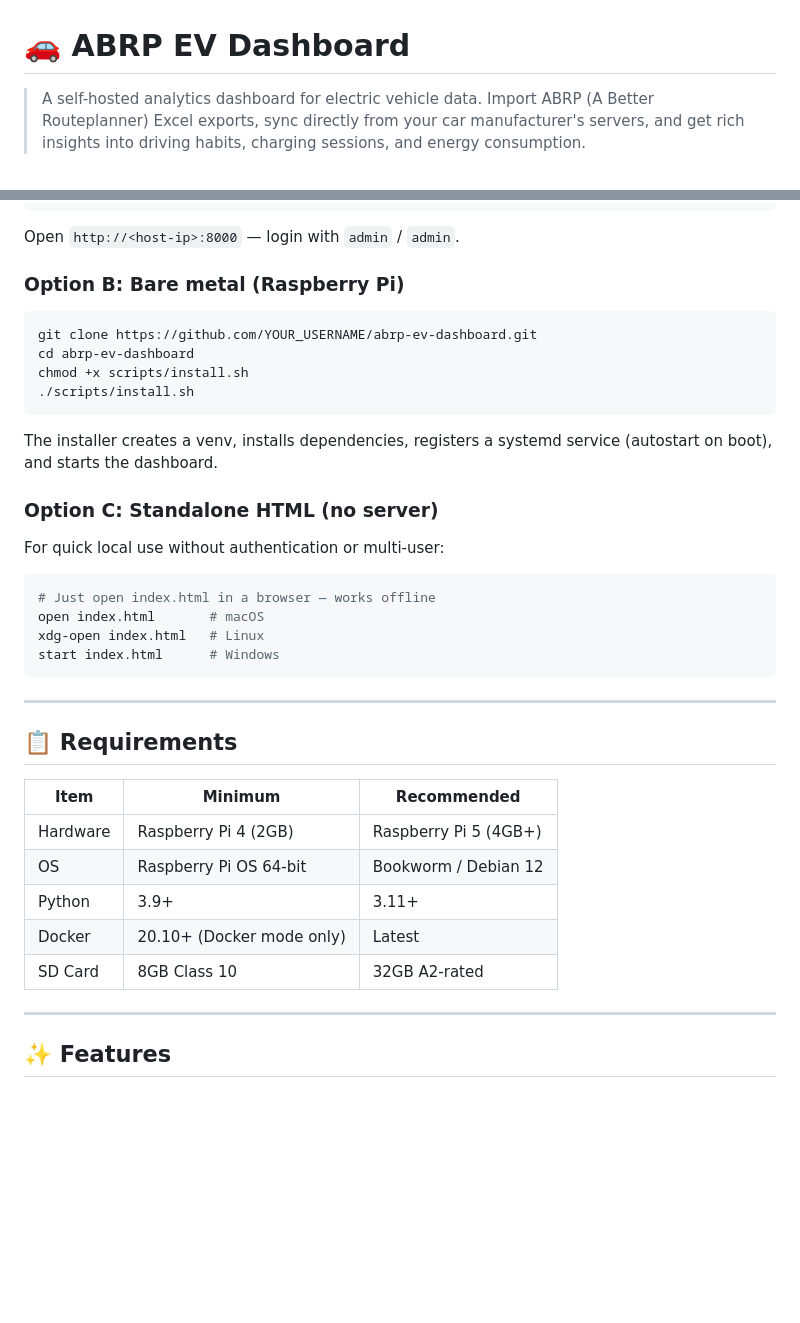
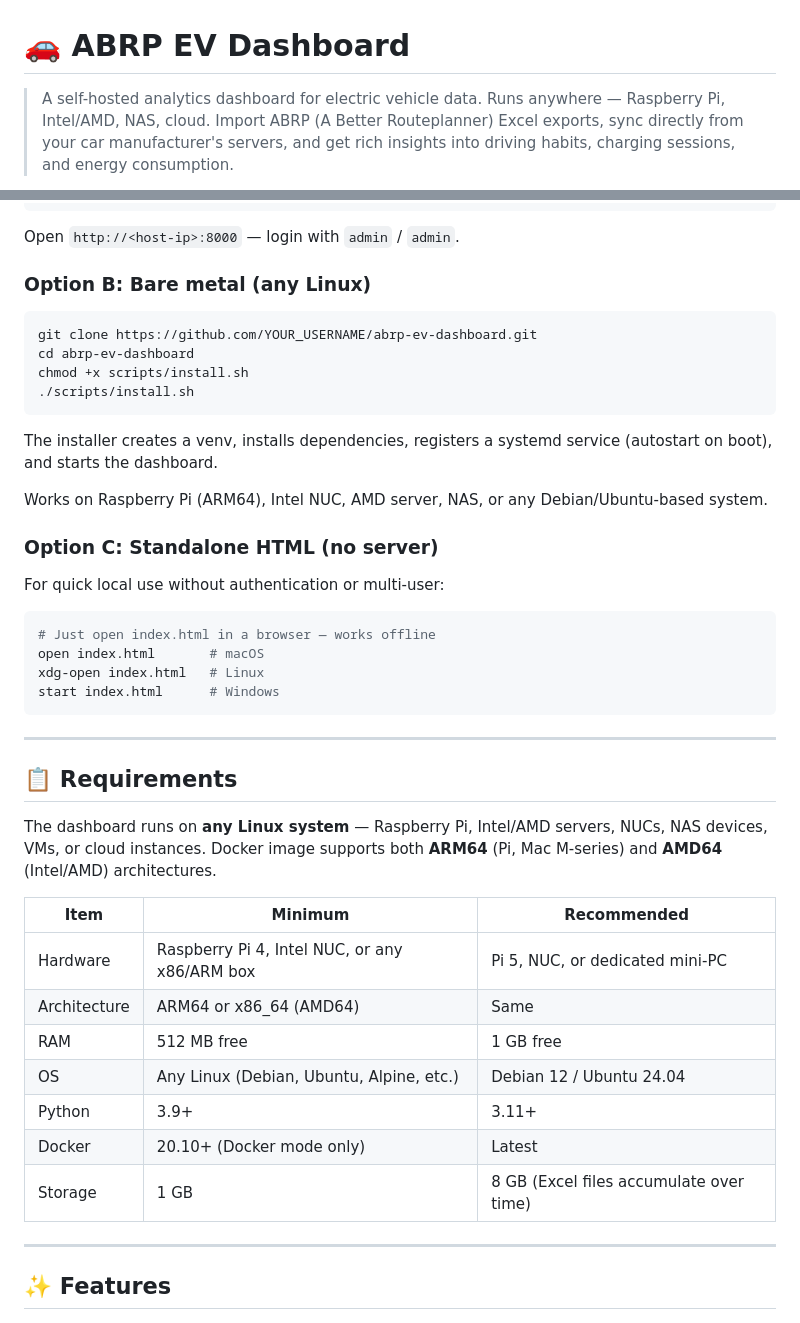
Before and after one commit to jphermans/abrp-ev-dashboard, a Markdown page: README.md, 2 parts joined by grey strips. GitHub-like rendering; blank space fills up the shorter version.

Commit message:
Update README: platform-agnostic (Pi, Intel/AMD, ARM64, x86, NAS, cloud)
- Platform badge: Raspberry Pi | Intel/AMD | ARM64 | x86
- Docker badge: Multi-arch
- Requirements table: Architecture row (ARM64 or AMD64), generic hardware
- Bare metal section: 'any Linux' instead of 'Raspberry Pi'
- Intro: 'Runs anywhere'

````diff
--- a/README.md
+++ b/README.md
@@ -1,5 +1,5 @@
 # 🚗 ABRP EV Dashboard
 
-> A self-hosted analytics dashboard for electric vehicle data. Import ABRP (A Better Routeplanner) Excel exports, sync directly from your car manufacturer's servers, and get rich insights into driving habits, charging sessions, and energy consumption.
+> A self-hosted analytics dashboard for electric vehicle data. Runs anywhere — Raspberry Pi, Intel/AMD, NAS, cloud. Import ABRP (A Better Routeplanner) Excel exports, sync directly from your car manufacturer's servers, and get rich insights into driving habits, charging sessions, and energy consumption.
 
 ![License: MIT](https://img.shields.io/badge/License-MIT-blue.svg)
@@ -29,7 +29,7 @@ docker compose up -d --build
 
 Open `http://<host-ip>:8000` — login with `admin` / `admin`.
 
-### Option B: Bare metal (Raspberry Pi)
+### Option B: Bare metal (any Linux)
 
 ```bash
 git clone https://github.com/YOUR_USERNAME/abrp-ev-dashboard.git
@@ -39,6 +39,8 @@ chmod +x scripts/install.sh
 ```
 
 The installer creates a venv, installs dependencies, registers a systemd service (autostart on boot), and starts the dashboard.
+
+Works on Raspberry Pi (ARM64), Intel NUC, AMD server, NAS, or any Debian/Ubuntu-based system.
 
 ### Option C: Standalone HTML (no server)
 
@@ -55,13 +57,17 @@ start index.html      # Windows
 
 ## 📋 Requirements
 
+The dashboard runs on **any Linux system** — Raspberry Pi, Intel/AMD servers, NUCs, NAS devices, VMs, or cloud instances. Docker image supports both **ARM64** (Pi, Mac M-series) and **AMD64** (Intel/AMD) architectures.
+
 | Item | Minimum | Recommended |
 |------|---------|-------------|
-| Hardware | Raspberry Pi 4 (2GB) | Raspberry Pi 5 (4GB+) |
-| OS | Raspberry Pi OS 64-bit | Bookworm / Debian 12 |
+| Hardware | Raspberry Pi 4, Intel NUC, or any x86/ARM box | Pi 5, NUC, or dedicated mini-PC |
+| Architecture | ARM64 or x86_64 (AMD64) | Same |
+| RAM | 512 MB free | 1 GB free |
+| OS | Any Linux (Debian, Ubuntu, Alpine, etc.) | Debian 12 / Ubuntu 24.04 |
 | Python | 3.9+ | 3.11+ |
 | Docker | 20.10+ (Docker mode only) | Latest |
-| SD Card | 8GB Class 10 | 32GB A2-rated |
+| Storage | 1 GB | 8 GB (Excel files accumulate over time) |
 
 ---
 
````
Also changed, not shown: other parts of README.md (+2 -2 lines).
